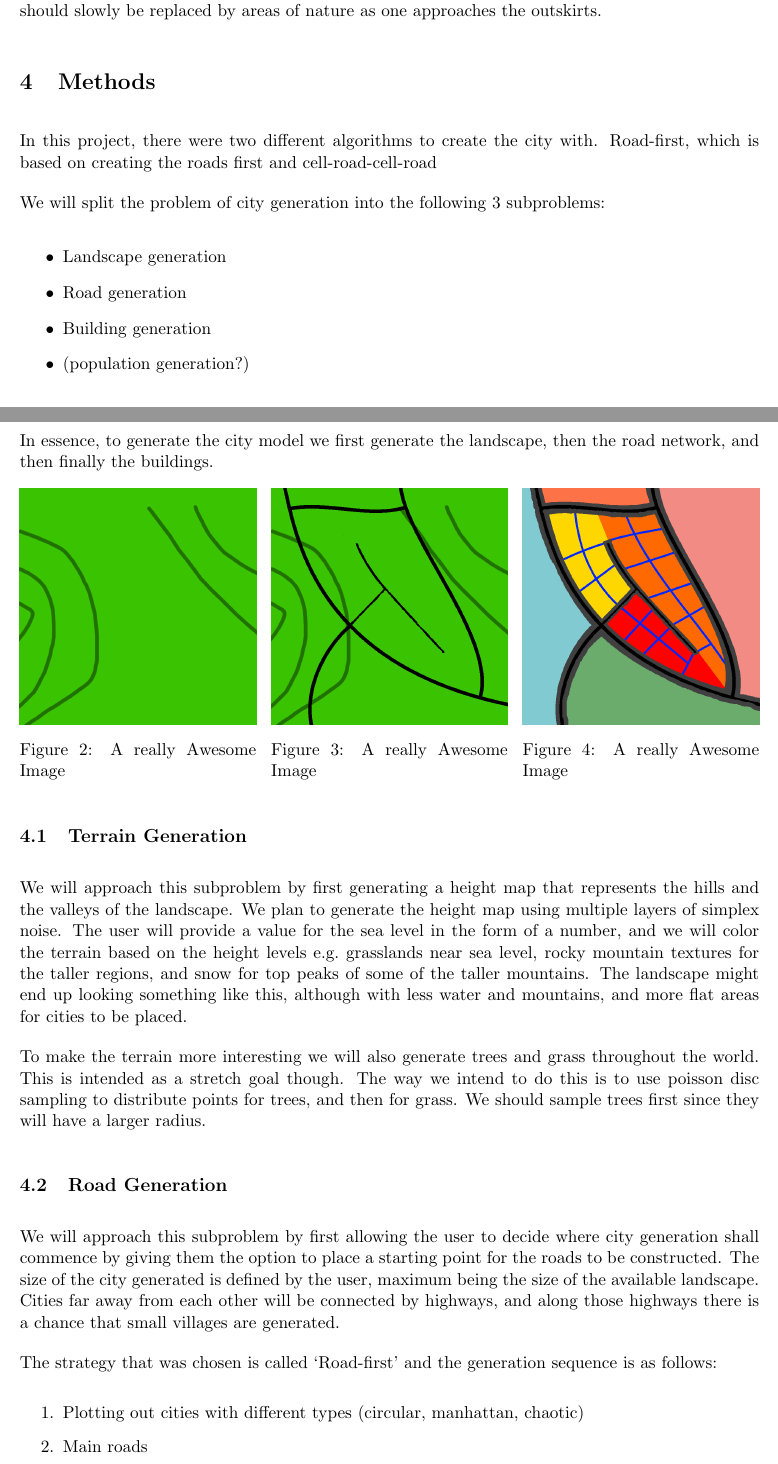
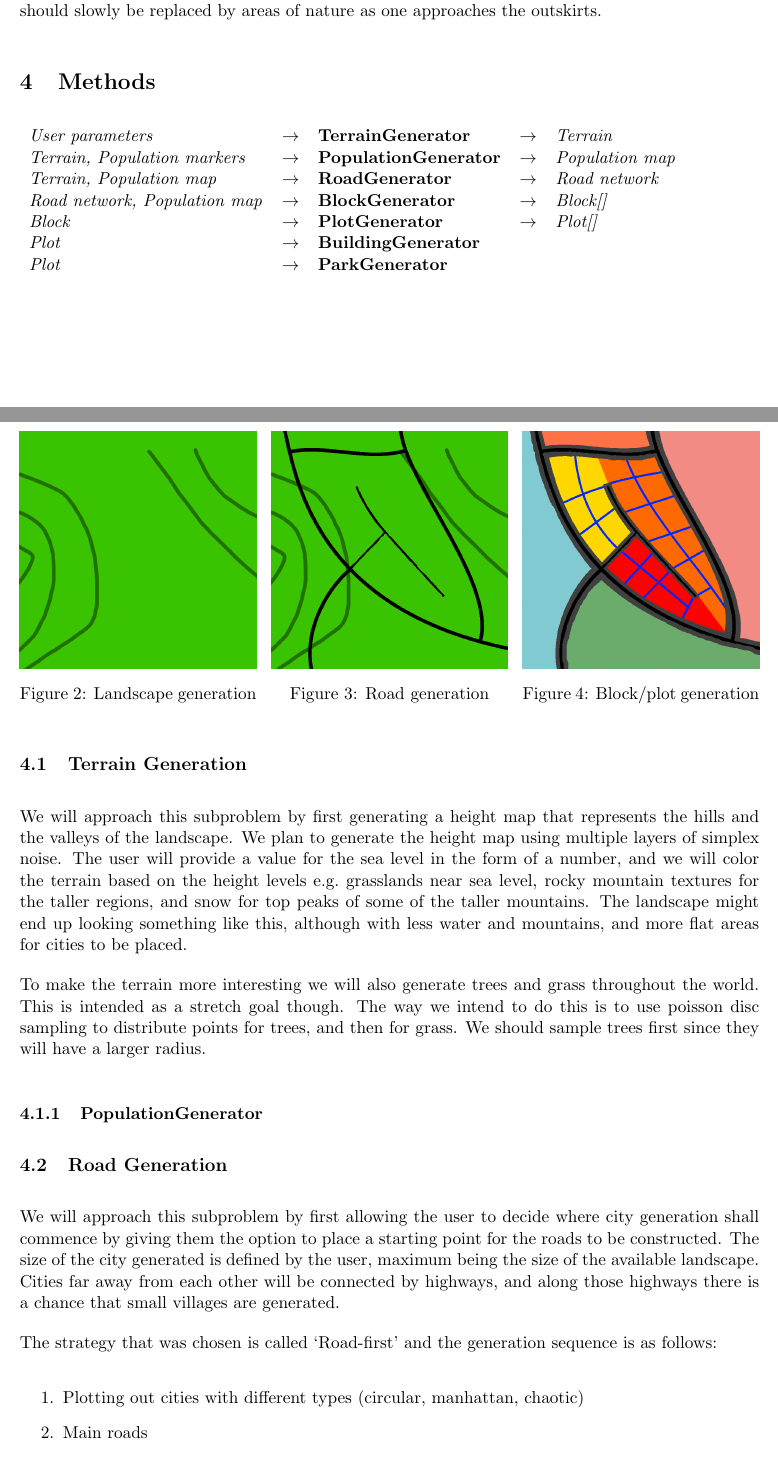
Before and after one commit to DATX02-20-02/Report, a LaTeX document (main.tex, which reads tex/method.tex, tex/method/population.tex): two parts of pages 11 and 12 of 19, joined at a grey line, cut so that both start at the same text. Compiled offline with pdfLaTeX.

Commit message:
Adds new method tex files

```diff
--- a/tex/method.tex
+++ b/tex/method.tex
@@ -1,32 +1,36 @@
 \section{Methods}
-In this project, there were two different algorithms to create the city with.
-Road-first, which is based on creating the roads first and cell-road-cell-road
+\begin{center}
+  \begin{table}[H]
+    \begin{tabular}{lllll}
+      \textit{User parameters}              & $\rightarrow$ & \textbf{TerrainGenerator}    & $\rightarrow$ & \textit{Terrain}        \\
+      \textit{Terrain, Population markers}  & $\rightarrow$ & \textbf{PopulationGenerator} & $\rightarrow$ & \textit{Population map} \\
+      \textit{Terrain, Population map}      & $\rightarrow$ & \textbf{RoadGenerator}       & $\rightarrow$ & \textit{Road network}   \\
+      \textit{Road network, Population map} & $\rightarrow$ & \textbf{BlockGenerator}      & $\rightarrow$ & \textit{Block{[}{]}}    \\
+      \textit{Block}                        & $\rightarrow$ & \textbf{PlotGenerator}       & $\rightarrow$ & \textit{Plot{[}{]}}     \\
+      \textit{Plot}                         & $\rightarrow$ & \textbf{BuildingGenerator}   &               &                         \\
+      \textit{Plot}                         & $\rightarrow$ & \textbf{ParkGenerator}       &               &
+      \end{tabular}
+    \end{table}
+\end{center}
 
-We will split the problem of city generation into the following 3 subproblems:
-\begin{itemize}
-  \item Landscape generation
-  \item Road generation
-  \item Building generation
-  \item (population generation?)
-\end{itemize}
-
-In essence, to generate the city model we first generate the landscape, then the road network, and then finally the buildings.
-
-\begin{figure}[!htb]
+\begin{figure}[H]
   \minipage{0.32\textwidth}
     \includegraphics[width=\linewidth]{figure/method_generation_1.png}
-    \caption{A really Awesome Image}\label{fig:awesome_image1}
+    \caption{Landscape generation}\label{fig:awesome_image1}
   \endminipage\hfill
   \minipage{0.32\textwidth}
     \includegraphics[width=\linewidth]{figure/method_generation_2.png}
-    \caption{A really Awesome Image}\label{fig:awesome_image2}
+    \caption{Road generation}\label{fig:awesome_image2}
   \endminipage\hfill
   \minipage{0.32\textwidth}%
     \includegraphics[width=\linewidth]{figure/method_generation_3.png}
-    \caption{A really Awesome Image}\label{fig:awesome_image3}
+    \caption{Block/plot generation}\label{fig:awesome_image3}
   \endminipage
 \end{figure}
 
 \input{tex/method/terrain.tex}
+\input{tex/method/population.tex}
 \input{tex/method/road.tex}
+\input{tex/method/block.tex}
+\input{tex/method/plot.tex}
 \input{tex/method/building.tex}
--- /dev/null
+++ b/tex/method/population.tex
@@ -0,0 +1 @@
+\subsubsection{PopulationGenerator}
```
Also changed, not shown: tex/method/block.tex (added, +2 -0 lines), tex/method/building.tex (+1 -5 lines), tex/method/park.tex (added, +1 -0 lines), tex/method/plot.tex (added, +1 -0 lines), tex/method.tex (1 more changed lines).
